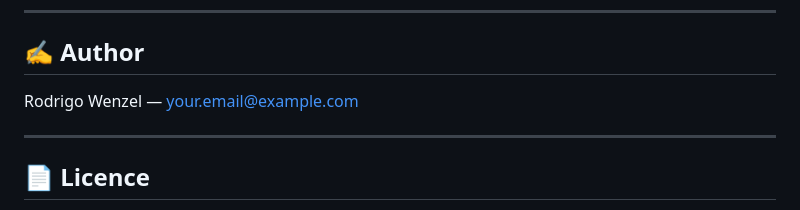
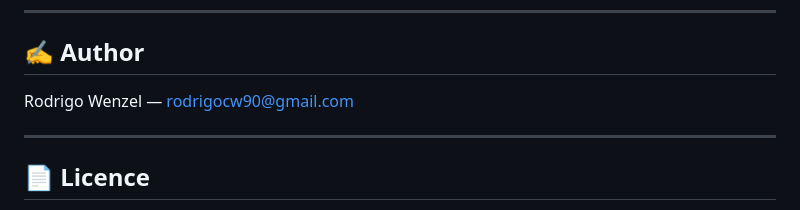
Before and after one commit to rodrigorcw/ms-car-registration, a Markdown page: README.md, the part around the change. Rendered like a GitHub page.

Commit message:
Update README.md
update email README.md

```diff
--- a/README.md
+++ b/README.md
@@ -103,7 +103,7 @@ mvn test
 
 ## ✍️ Author
 
-Rodrigo Wenzel — your.email@example.com
+Rodrigo Wenzel — rodrigocw90@gmail.com
 
 ---
 
```
